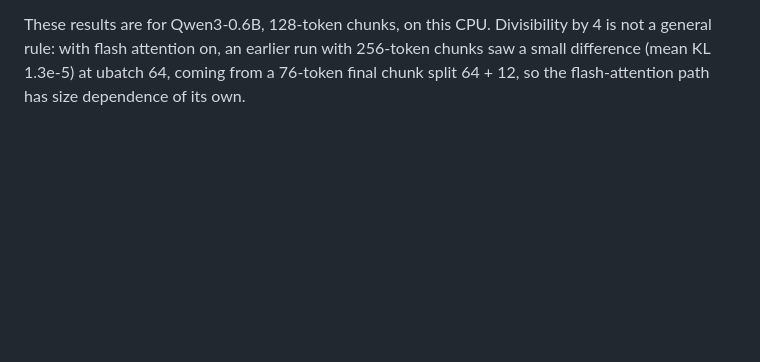
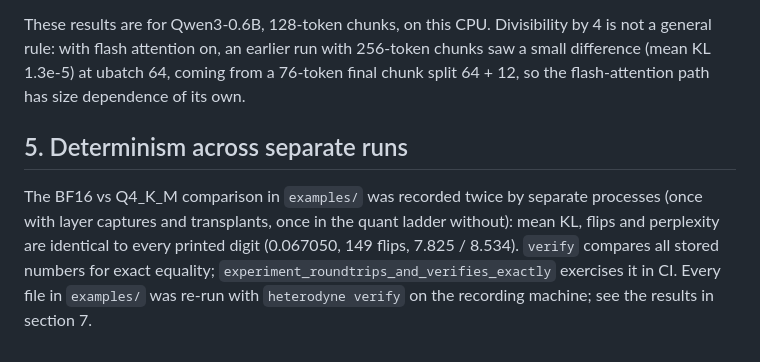
Before and after one commit to zaydmulani09/heterodyne, a Markdown page: docs/VALIDATION.md, the part around the change. Rendered like a GitHub page; blank space fills up the shorter version.

Commit message:
docs: validation, determinism across separate runs

```diff
--- a/docs/VALIDATION.md
+++ b/docs/VALIDATION.md
@@ -102,3 +102,12 @@ These results are for Qwen3-0.6B, 128-token chunks, on this CPU. Divisibility by
 general rule: with flash attention on, an earlier run with 256-token chunks saw a small
 difference (mean KL 1.3e-5) at ubatch 64, coming from a 76-token final chunk split 64 + 12,
 so the flash-attention path has size dependence of its own.
+
+## 5. Determinism across separate runs
+
+The BF16 vs Q4_K_M comparison in `examples/` was recorded twice by separate processes (once
+with layer captures and transplants, once in the quant ladder without): mean KL, flips and
+perplexity are identical to every printed digit (0.067050, 149 flips, 7.825 / 8.534).
+`verify` compares all stored numbers for exact equality;
+`experiment_roundtrips_and_verifies_exactly` exercises it in CI. Every file in `examples/` was
+re-run with `heterodyne verify` on the recording machine; see the results in section 7.
```
